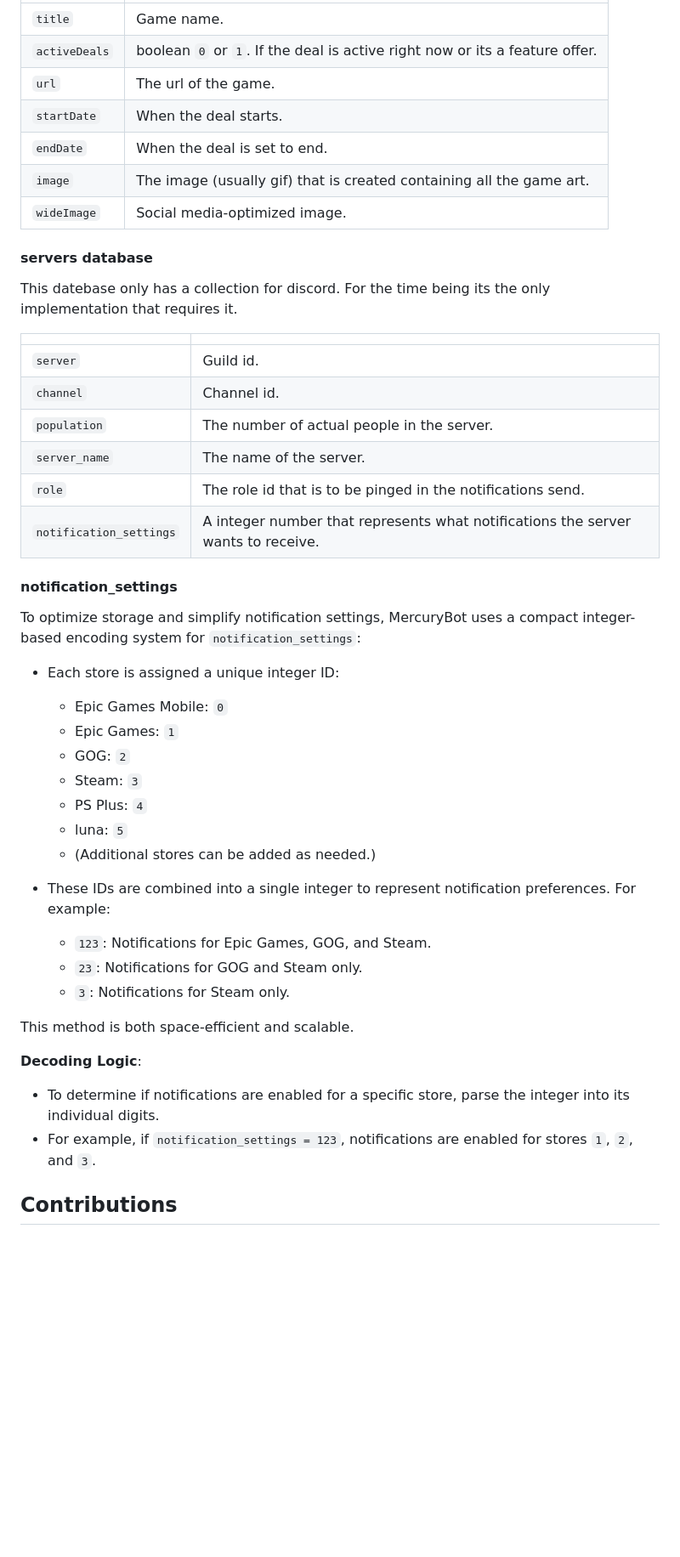
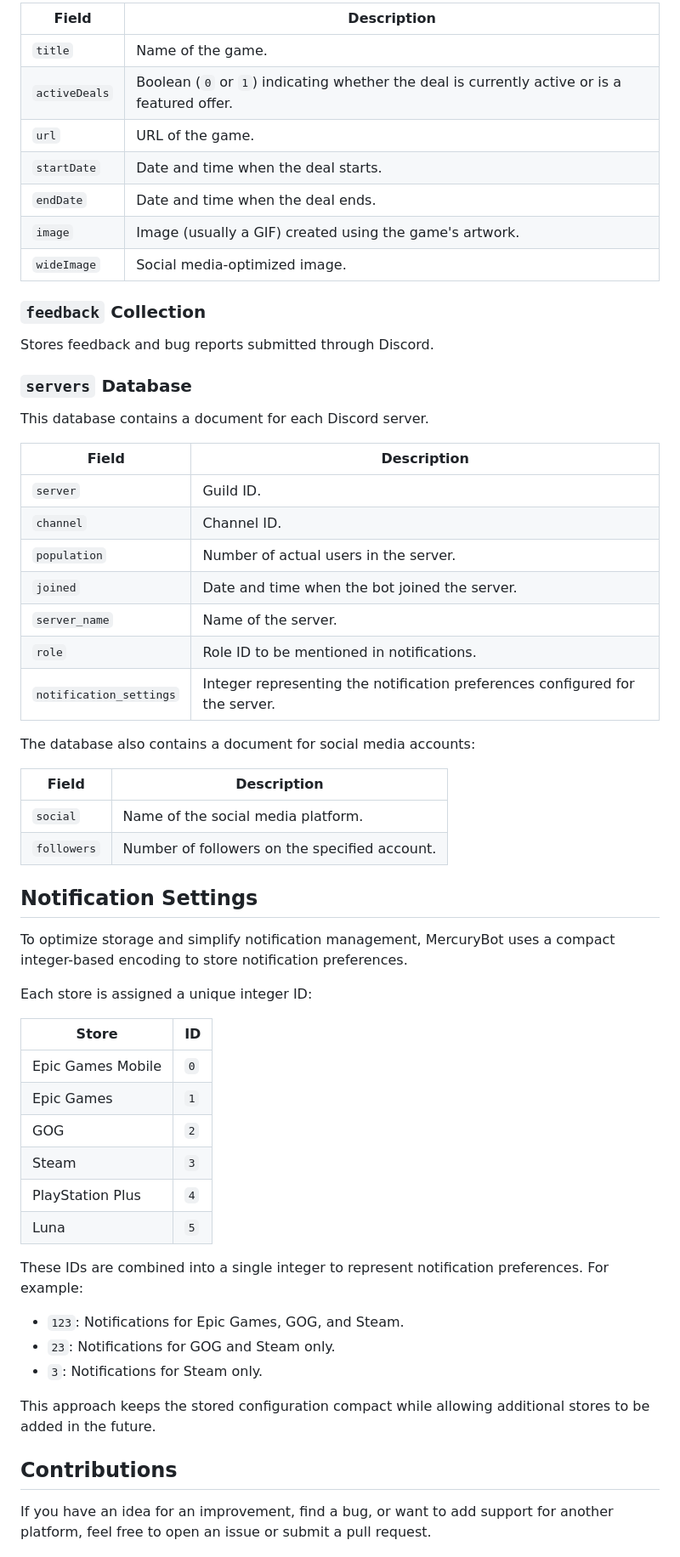
Before and after one commit to 5okin/MercuryBot, a Markdown page: README.md, the part around one of its changes. Shown at 85% size. Drawn GitHub-style; blank space fills up the shorter version.

Commit message:
docs(README): overhaul README documentation

```diff
--- a/README.md
+++ b/README.md
@@ -227,50 +296,61 @@ Each collection contains all the information required for its respective store.
 
-|               |                                                                                           |
-| ------        | ------                                                                                    |
-| `title`       | Game name.                                                                                |
-| `activeDeals` | boolean `0` or `1`. If the deal is active right now or its a feature offer.               |
-| `url`         | The url of the game.                                                                      |
-| `startDate`   | When the deal starts.                                                                     |
-| `endDate`     | When the deal is set to end.                                                              |
-| `image`       | The image (usually gif) that is created containing all the game art.                      |
-| `wideImage`   | Social media-optimized image.                                                             |
+| Field         | Description                                                                                  |
+| ------------- | -------------------------------------------------------------------------------------------- |
+| `title`       | Name of the game.                                                                            |
+| `activeDeals` | Boolean (`0` or `1`) indicating whether the deal is currently active or is a featured offer. |
+| `url`         | URL of the game.                                                                             |
+| `startDate`   | Date and time when the deal starts.                                                          |
+| `endDate`     | Date and time when the deal ends.                                                            |
+| `image`       | Image (usually a GIF) created using the game's artwork.                                      |
+| `wideImage`   | Social media-optimized image.                                                                |
 
-#### servers database
-This datebase only has a collection for discord. For the time being its the only implementation that requires it.
+### `feedback` Collection
 
-|                         |                                                                                           |
-| ------                  | ------                                                                                    |
-| `server`                | Guild id.                                                                                 |
-| `channel`               | Channel id.                                                                               |
-| `population`            | The number of actual people in the server.                                                |
-| `server_name`           | The name of the server.                                                                   |
-| `role`                  | The role id that is to be pinged in the notifications send.                               |
-| `notification_settings` | A integer number that represents what notifications the server wants to receive.          |
+Stores feedback and bug reports submitted through Discord.
 
+### `servers` Database
 
-#### notification_settings
-To optimize storage and simplify notification settings, MercuryBot uses a compact integer-based encoding system for `notification_settings`:
+This database contains a document for each Discord server.
 
-- Each store is assigned a unique integer ID:
-  - Epic Games Mobile: `0`
-  - Epic Games: `1`
-  - GOG: `2`
-  - Steam: `3`
-  - PS Plus: `4`
-  - luna: `5`
-  - (Additional stores can be added as needed.)
+| Field                   | Description                                                                  |
+| ----------------------- | ---------------------------------------------------------------------------- |
+| `server`                | Guild ID.                                                                    |
+| `channel`               | Channel ID.                                                                  |
+| `population`            | Number of actual users in the server.                                        |
+| `joined`                | Date and time when the bot joined the server.                                |
+| `server_name`           | Name of the server.                                                          |
+| `role`                  | Role ID to be mentioned in notifications.                                    |
+| `notification_settings` | Integer representing the notification preferences configured for the server. |
 
-- These IDs are combined into a single integer to represent notification preferences. For example:
-  - `123`: Notifications for Epic Games, GOG, and Steam.
-  - `23`: Notifications for GOG and Steam only.
-  - `3`: Notifications for Steam only.
+The database also contains a document for social media accounts:
 
-This method is both space-efficient and scalable.
+| Field       | Description                                   |
+| ----------- | --------------------------------------------- |
+| `social`    | Name of the social media platform.            |
+| `followers` | Number of followers on the specified account. |
 
-**Decoding Logic**:
-- To determine if notifications are enabled for a specific store, parse the integer into its individual digits.
-- For example, if `notification_settings = 123`, notifications are enabled for stores `1`, `2`, and `3`.
+## Notification Settings
+To optimize storage and simplify notification management, MercuryBot uses a compact integer-based encoding to store notification preferences.
 
+Each store is assigned a unique integer ID:
+
+| Store             | ID  |
+| ----------------- | --- |
+| Epic Games Mobile | `0` |
+| Epic Games        | `1` |
+| GOG               | `2` |
+| Steam             | `3` |
+| PlayStation Plus  | `4` |
+| Luna              | `5` |
+
+These IDs are combined into a single integer to represent notification preferences. For example:
+
+- `123`: Notifications for Epic Games, GOG, and Steam.
+- `23`: Notifications for GOG and Steam only.
+- `3`: Notifications for Steam only.
+
+This approach keeps the stored configuration compact while allowing additional stores to be added in the future.
 
 ## Contributions
+If you have an idea for an improvement, find a bug, or want to add support for another platform, feel free to open an issue or submit a pull request.
 
```
Also changed, not shown: other parts of README.md (+208 -135 lines).
